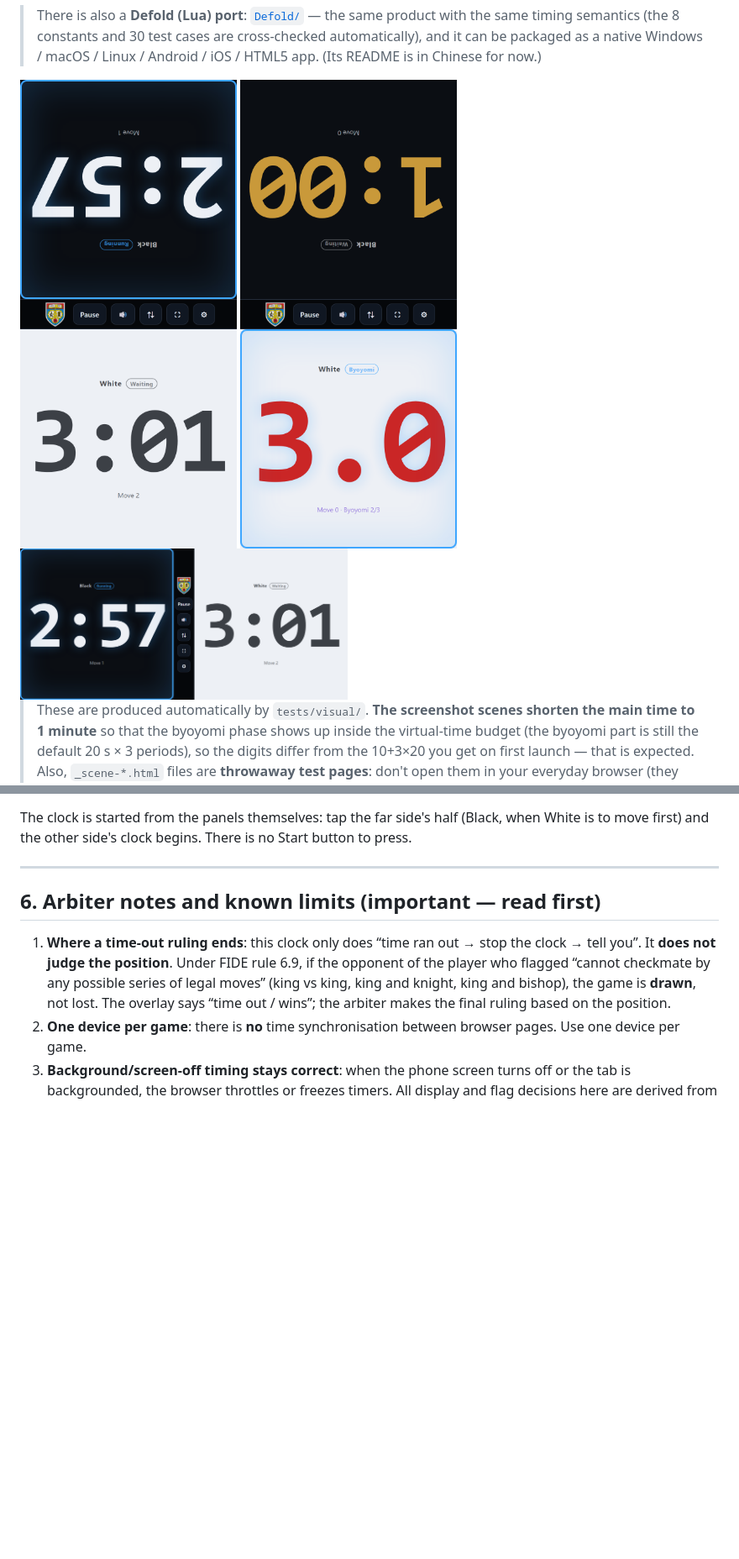
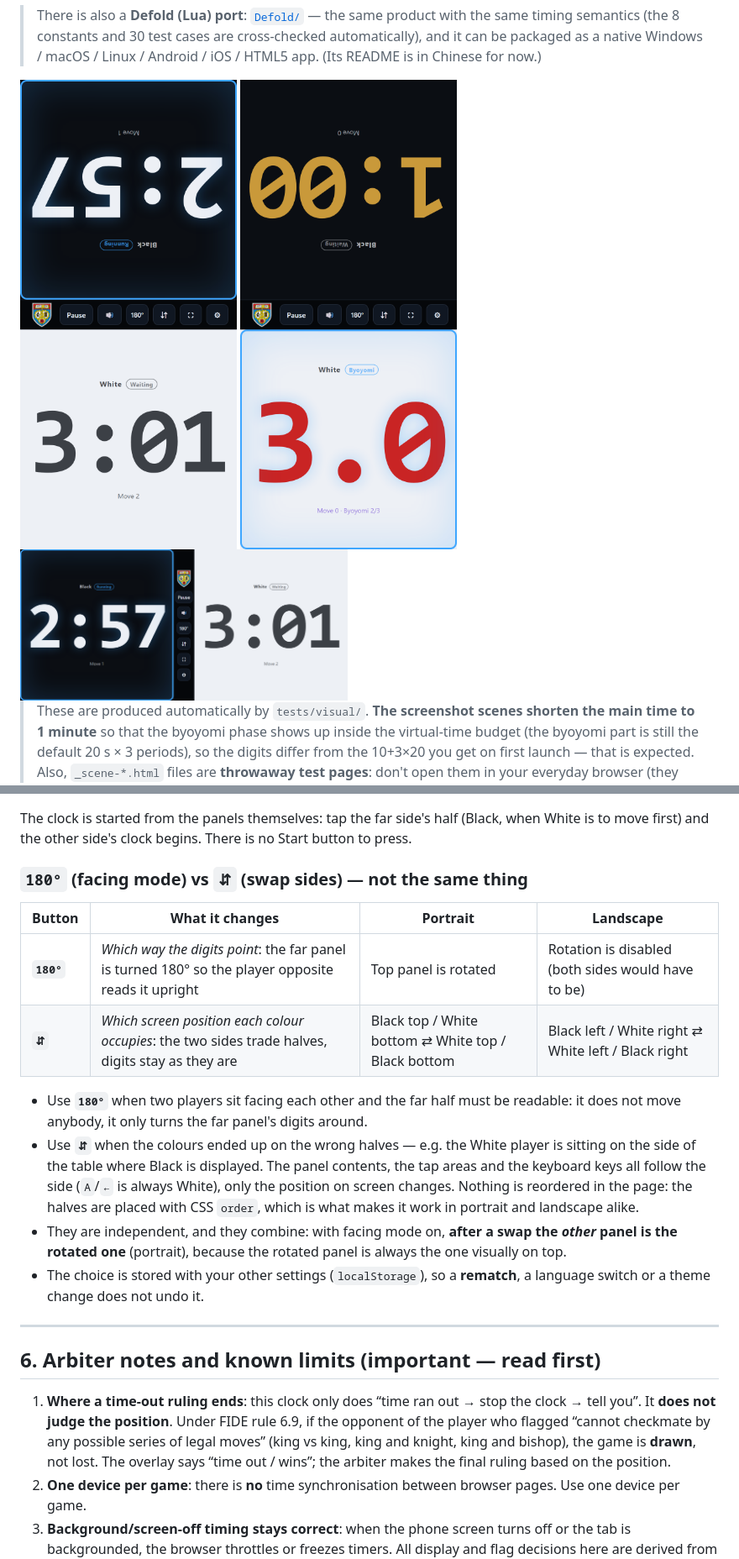
Before and after one commit to lots/lots.github.io, a Markdown page: README.md, 2 parts joined by grey strips. Shown: that part at 84% size. GitHub-like rendering; pictures changed too: screenshots/byoyomi-portrait.png, screenshots/midgame-landscape.png, screenshots/midgame-portrait.png; blank space fills up the shorter version.

Commit message:
Sync the site: 180° / swap-sides toolbar, READMEs and screenshots

```diff
--- a/README.md
+++ b/README.md
@@ -249,6 +250,24 @@ Lay the phone flat between the two players, screen up:
 
 The clock is started from the panels themselves: tap the far side's half (Black, when White is to move first) and
 the other side's clock begins. There is no Start button to press.
+
+### `180°` (facing mode) vs `⇵` (swap sides) — not the same thing
+
+| Button | What it changes | Portrait | Landscape |
+| --- | --- | --- | --- |
+| **`180°`** | *Which way the digits point*: the far panel is turned 180° so the player opposite reads it upright | Top panel is rotated | Rotation is disabled (both sides would have to be) |
+| **`⇵`** | *Which screen position each colour occupies*: the two sides trade halves, digits stay as they are | Black top / White bottom ⇄ White top / Black bottom | Black left / White right ⇄ White left / Black right |
+
+* Use **`180°`** when two players sit facing each other and the far half must be readable: it does not move
+  anybody, it only turns the far panel's digits around.
+* Use **`⇵`** when the colours ended up on the wrong halves — e.g. the White player is sitting on the side of the
+  table where Black is displayed. The panel contents, the tap areas and the keyboard keys all follow the side
+  (`A`/`←` is always White), only the position on screen changes. Nothing is reordered in the page: the halves are
+  placed with CSS `order`, which is what makes it work in portrait and landscape alike.
+* They are independent, and they combine: with facing mode on, **after a swap the *other* panel is the rotated
+  one** (portrait), because the rotated panel is always the one visually on top.
+* The choice is stored with your other settings (`localStorage`), so a **rematch**, a language switch or a theme
+  change does not undo it.
 
 ---
 
```
Also changed, not shown: other parts of README.md (+16 -13 lines), README_CN.md (+27 -12 lines), 4 other files.
